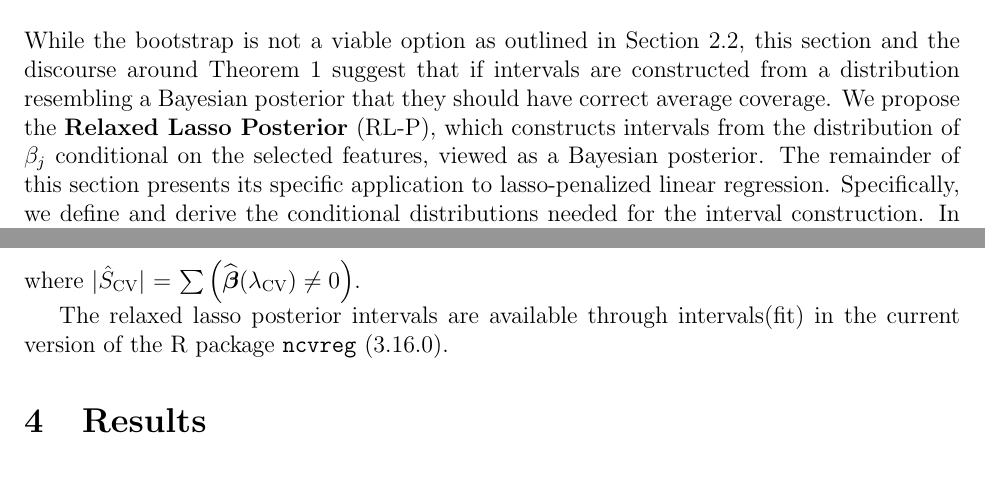
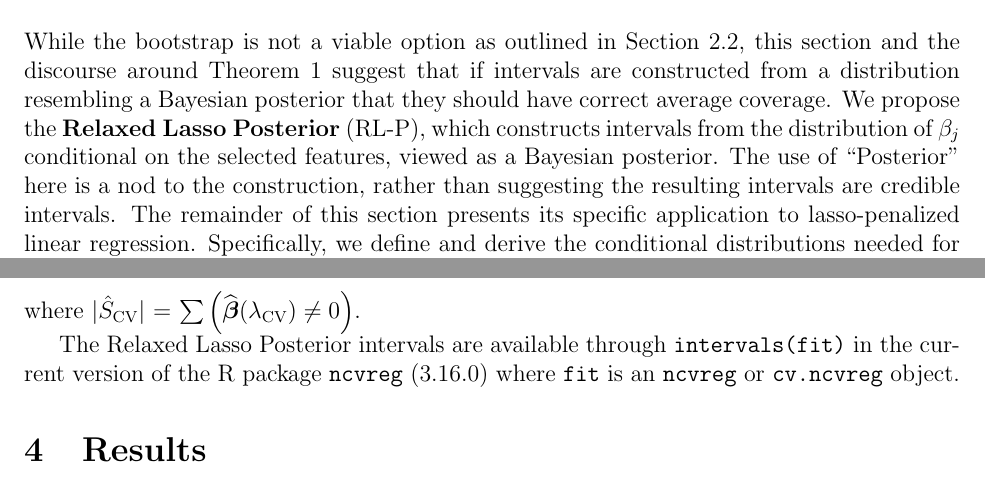
Before and after one commit to lharris421/man-avg-cov, a LaTeX document (avg-cov.tex, which reads main.tex): two parts of pages 6 and 7 of 32, joined at a grey line, cut so that both start at the same text. Compiled offline with pdfLaTeX; a missing bibliography style is replaced by a similar one.

Commit message:
posterior wording

```diff
--- a/main.tex
+++ b/main.tex
@@ -80,7 +80,7 @@ In recent years, \cite{Nie2022} proposed the Bayesian Bootstrap for Spike and Sl
 
 \section{Relaxed Lasso Posterior intervals}\label{Sec:methods}
 
-While the bootstrap is not a viable option as outlined in Section~\ref{Sec:boot-bias}, this section and the discourse around Theorem~\ref{Thm:bcc} suggest that if intervals are constructed from a distribution resembling a Bayesian posterior that they should have correct average coverage. We propose the \textbf{Relaxed Lasso Posterior} (RL-P), which constructs intervals from the distribution of $\beta_j$ conditional on the selected features, viewed as a Bayesian posterior. The remainder of this section presents its specific application to lasso-penalized linear regression. Specifically, we define and derive the conditional distributions needed for the interval construction. In this section, we provide a high level derivation of the conditional posterior distributions for lasso-penalized regression. Complete details, including how to calculate quantiles, are provided in \ref{Sup:A}.
+While the bootstrap is not a viable option as outlined in Section~\ref{Sec:boot-bias}, this section and the discourse around Theorem~\ref{Thm:bcc} suggest that if intervals are constructed from a distribution resembling a Bayesian posterior that they should have correct average coverage. We propose the \textbf{Relaxed Lasso Posterior} (RL-P), which constructs intervals from the distribution of $\beta_j$ conditional on the selected features, viewed as a Bayesian posterior. The use of ``Posterior'' here is a nod to the construction, rather than suggesting the resulting intervals are credible intervals. The remainder of this section presents its specific application to lasso-penalized linear regression. Specifically, we define and derive the conditional distributions needed for the interval construction. In this section, we provide a high level derivation of the conditional posterior distributions for lasso-penalized regression. Complete details, including how to calculate quantiles, are provided in \ref{Sup:A}.
 
 As with other penalized regression approaches, the lasso can be formulated as a Bayesian regression model by setting an appropriate prior. This was initially noted by \cite{Tibshirani1996} and explored more extensively by \cite{Park2008}.  For Ridge regression, the prior is a Normal distribution which leads to conjugacy allowing for straightforward interval construction. As seen in both the left side of Figure~\ref{fig:1} and the Ridge Posterior results in \ref{fig:F1}, these intervals achieve correct average coverage in ideal settings. Here, for lasso, we derive the conditional distribution of $\bh_j(\lam)$ in attempts to provide intervals analogous to those produced by Ridge.
 
@@ -111,7 +111,7 @@ $$
 
 \noindent where $|\hat{S}_{\CV}|$ = $\sum \left( \bbh({\lambda_{\CV}}) \neq 0 \right)$.
 
-The relaxed lasso posterior intervals are available through intervals(fit) in the current version of the R package \texttt{ncvreg} (3.16.0).
+The Relaxed Lasso Posterior intervals are available through \texttt{intervals(fit)} in the current version of the R package \texttt{ncvreg} (3.16.0) where \texttt{fit} is an \texttt{ncvreg} or \texttt{cv.ncvreg} object.
 
 \section{Results}
 \label{Sec:results}
```
Also changed, not shown: supp.tex (+1 -1 lines).
